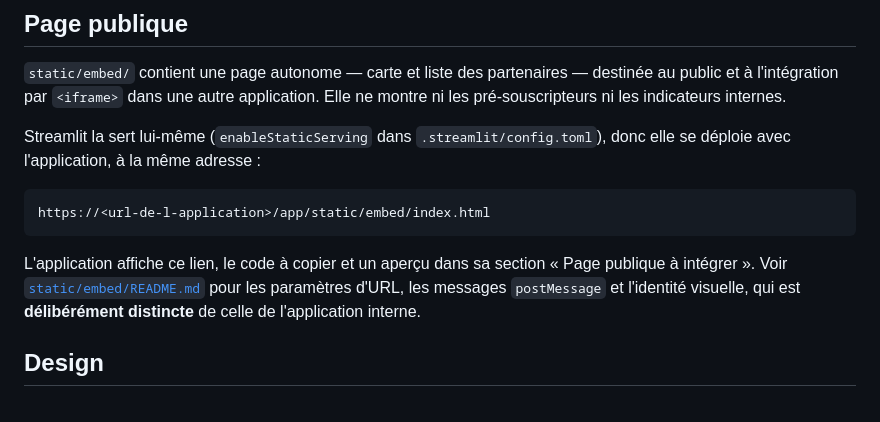
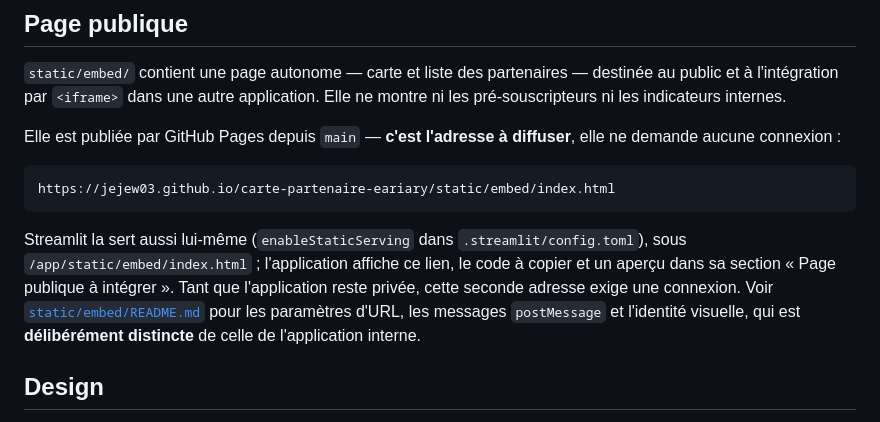
Before and after one commit to jejew03/carte-partenaire-eariary, a Markdown page: README.md, the part around the change. GitHub-like rendering.

````diff
--- a/README.md
+++ b/README.md
@@ -141,15 +141,18 @@ destinée au public et à l'intégration par `<iframe>` dans une autre
 application. Elle ne montre ni les pré-souscripteurs ni les indicateurs
 internes.
 
-Streamlit la sert lui-même (`enableStaticServing` dans `.streamlit/config.toml`),
-donc elle se déploie avec l'application, à la même adresse :
+Elle est publiée par GitHub Pages depuis `main` — **c'est l'adresse à
+diffuser**, elle ne demande aucune connexion :
 
 ```
-https://<url-de-l-application>/app/static/embed/index.html
+https://jejew03.github.io/carte-partenaire-eariary/static/embed/index.html
 ```
 
-L'application affiche ce lien, le code à copier et un aperçu dans sa section
-« Page publique à intégrer ». Voir [`static/embed/README.md`](static/embed/README.md)
+Streamlit la sert aussi lui-même (`enableStaticServing` dans
+`.streamlit/config.toml`), sous `/app/static/embed/index.html` ; l'application
+affiche ce lien, le code à copier et un aperçu dans sa section « Page publique
+à intégrer ». Tant que l'application reste privée, cette seconde adresse exige
+une connexion. Voir [`static/embed/README.md`](static/embed/README.md)
 pour les paramètres d'URL, les messages `postMessage` et l'identité visuelle,
 qui est **délibérément distincte** de celle de l'application interne.
 
````
Also changed, not shown: static/embed/README.md (+18 -3 lines).
